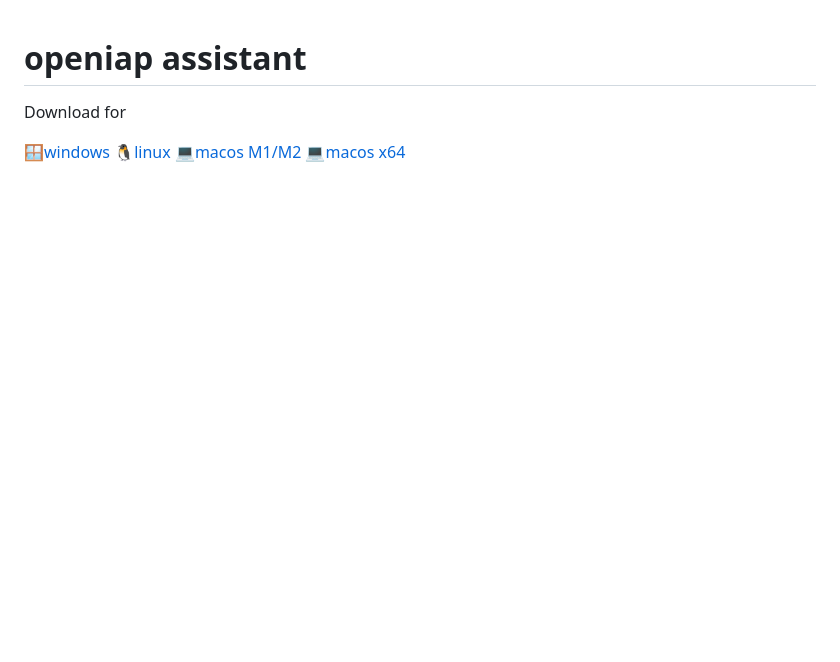
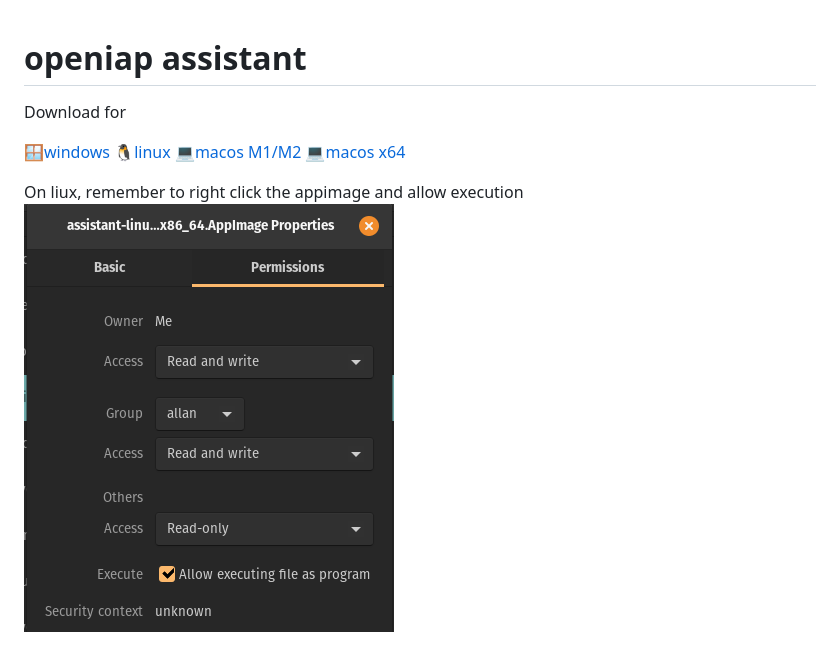
Before and after one commit to openiap/assistant, a Markdown page: README.md, the part around the change. Rendered like a GitHub page; pictures changed too: execute.png (added); blank space fills up the shorter version.

Commit message:
add image

```diff
--- a/README.md
+++ b/README.md
@@ -6,3 +6,6 @@ Download for
 [🐧linux](https://github.com/openiap/assistant/releases/latest/download/assistant-linux-x86_64.AppImage)
 [💻macos M1/M2](https://github.com/openiap/assistant/releases/latest/download/assistant-macos-arm64.dmg)
 [💻macos x64](https://github.com/openiap/assistant/releases/latest/download/assistant-macos-x64.dmg)
+
+On liux, remember to right click the appimage and allow execution
+![Allow execute](execute.png "Allow execute")
```
